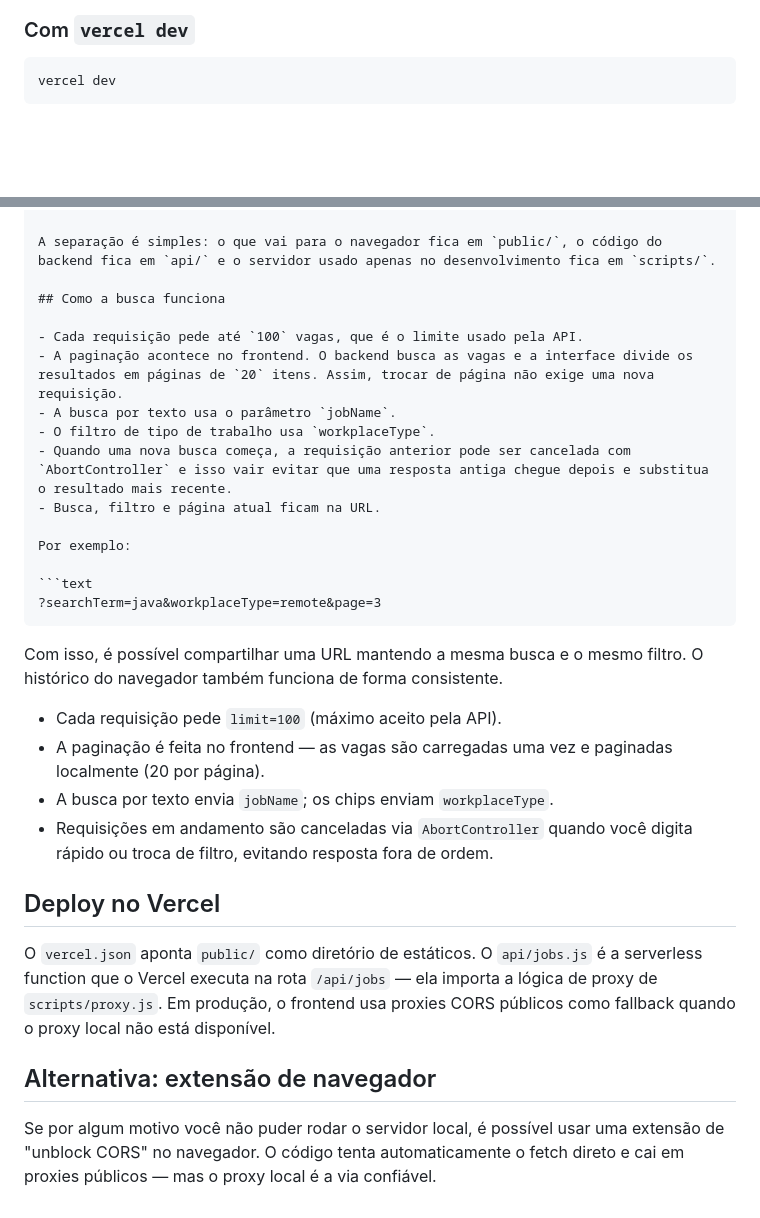
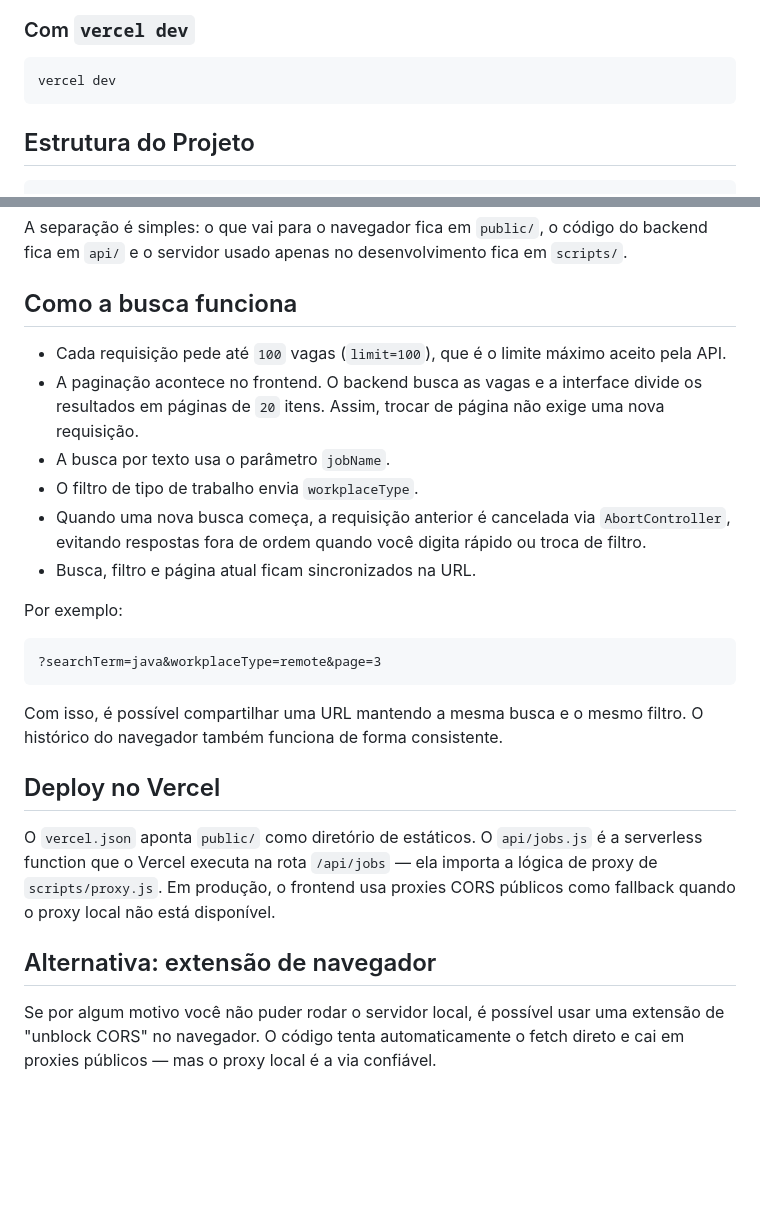
Before and after one commit to LeonardoChermaut/gupy-scrapper, a Markdown page: README.md, 2 parts joined by grey strips. Rendered like a GitHub page; blank space fills up the shorter version.

Commit message:
docs: update README

````diff
--- a/README.md
+++ b/README.md
@@ -35,6 +31,10 @@ O script serve os arquivos de `public/` e também faz o proxy de `/api/jobs` par
 ```bash
 vercel dev
 ```
+
+## Estrutura do Projeto
+
+```text
 gupy-scrapper/
 ├── server.js                 # Servidor local (estáticos + proxy)
 ├── api/
@@ -60,12 +60,12 @@ A separação é simples: o que vai para o navegador fica em `public/`, o códig
 
 ## Como a busca funciona
 
-- Cada requisição pede até `100` vagas, que é o limite usado pela API.
+- Cada requisição pede até `100` vagas (`limit=100`), que é o limite máximo aceito pela API.
 - A paginação acontece no frontend. O backend busca as vagas e a interface divide os resultados em páginas de `20` itens. Assim, trocar de página não exige uma nova requisição.
 - A busca por texto usa o parâmetro `jobName`.
-- O filtro de tipo de trabalho usa `workplaceType`.
-- Quando uma nova busca começa, a requisição anterior pode ser cancelada com `AbortController` e isso vair evitar que uma resposta antiga chegue depois e substitua o resultado mais recente.
-- Busca, filtro e página atual ficam na URL.
+- O filtro de tipo de trabalho envia `workplaceType`.
+- Quando uma nova busca começa, a requisição anterior é cancelada via `AbortController`, evitando respostas fora de ordem quando você digita rápido ou troca de filtro.
+- Busca, filtro e página atual ficam sincronizados na URL.
 
 Por exemplo:
 
@@ -75,22 +75,11 @@ Por exemplo:
 
 Com isso, é possível compartilhar uma URL mantendo a mesma busca e o mesmo filtro. O histórico do navegador também funciona de forma consistente.
 
-- Cada requisição pede `limit=100` (máximo aceito pela API).
-- A paginação é feita no frontend — as vagas são carregadas uma vez e
-  paginadas localmente (20 por página).
-- A busca por texto envia `jobName`; os chips enviam `workplaceType`.
-- Requisições em andamento são canceladas via `AbortController` quando você
-  digita rápido ou troca de filtro, evitando resposta fora de ordem.
-
 ## Deploy no Vercel
 
 O `vercel.json` aponta `public/` como diretório de estáticos.
-O `api/jobs.js` é a serverless function que o Vercel executa na rota `/api/jobs` —
-ela importa a lógica de proxy de `scripts/proxy.js`. Em produção, o frontend
-usa proxies CORS públicos como fallback quando o proxy local não está disponível.
+O `api/jobs.js` é a serverless function que o Vercel executa na rota `/api/jobs` — ela importa a lógica de proxy de `scripts/proxy.js`. Em produção, o frontend usa proxies CORS públicos como fallback quando o proxy local não está disponível.
 
 ## Alternativa: extensão de navegador
 
-Se por algum motivo você não puder rodar o servidor local, é possível usar uma
-extensão de "unblock CORS" no navegador. O código tenta automaticamente o
-fetch direto e cai em proxies públicos — mas o proxy local é a via confiável.
+Se por algum motivo você não puder rodar o servidor local, é possível usar uma extensão de "unblock CORS" no navegador. O código tenta automaticamente o fetch direto e cai em proxies públicos — mas o proxy local é a via confiável.
````
Also changed, not shown: other parts of README.md (+3 -7 lines).
